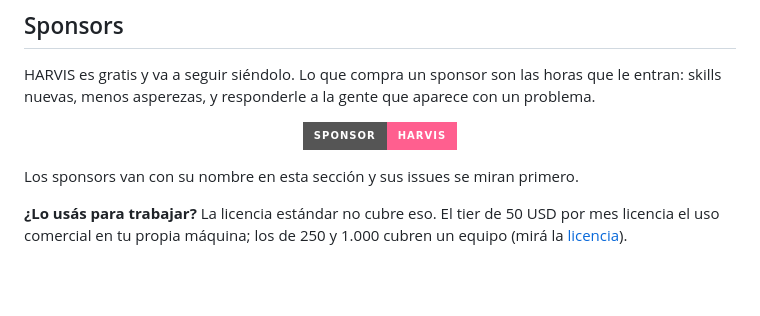
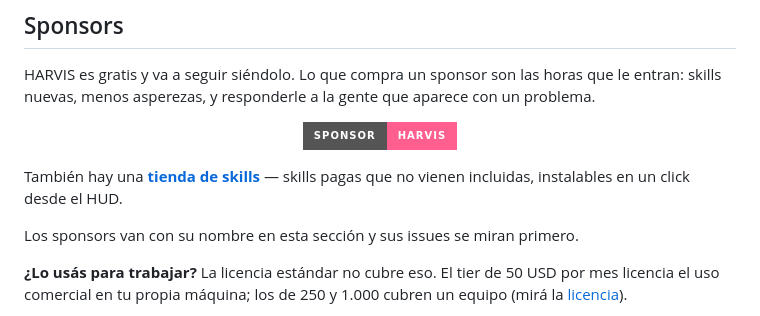
Before and after one commit to Kloom89/harvis, a Markdown page: README_ES.md, the part around the change. Rendered like a GitHub page; badges without logos; blank space fills up the shorter version.

```diff
--- a/README_ES.md
+++ b/README_ES.md
@@ -273,6 +273,9 @@ aparece con un problema.
   <a href="https://github.com/sponsors/Kloom89"><img alt="Sponsor HARVIS" src="https://img.shields.io/badge/sponsor-HARVIS-ff5f8f?style=for-the-badge&logo=githubsponsors&logoColor=white"></a>
 </p>
 
+También hay una **[tienda de skills](https://kloom89.github.io/harvis/)** —
+skills pagas que no vienen incluidas, instalables en un click desde el HUD.
+
 Los sponsors van con su nombre en esta sección y sus issues se miran primero.
 
 **¿Lo usás para trabajar?** La licencia estándar no cubre eso. El tier de 50 USD
```
Also changed, not shown: README.md (+3 -0 lines), docs/harvis.png (added), 1 other file.
